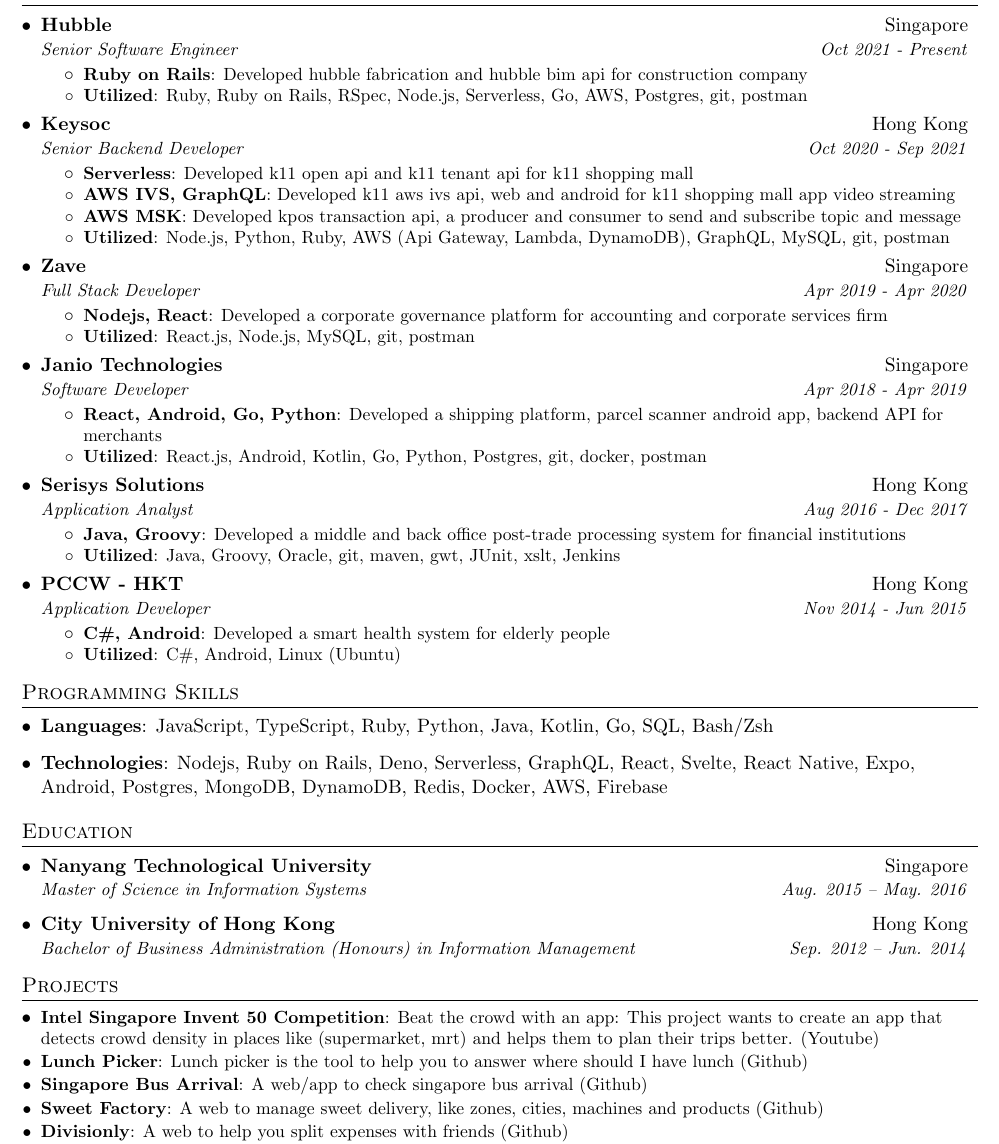
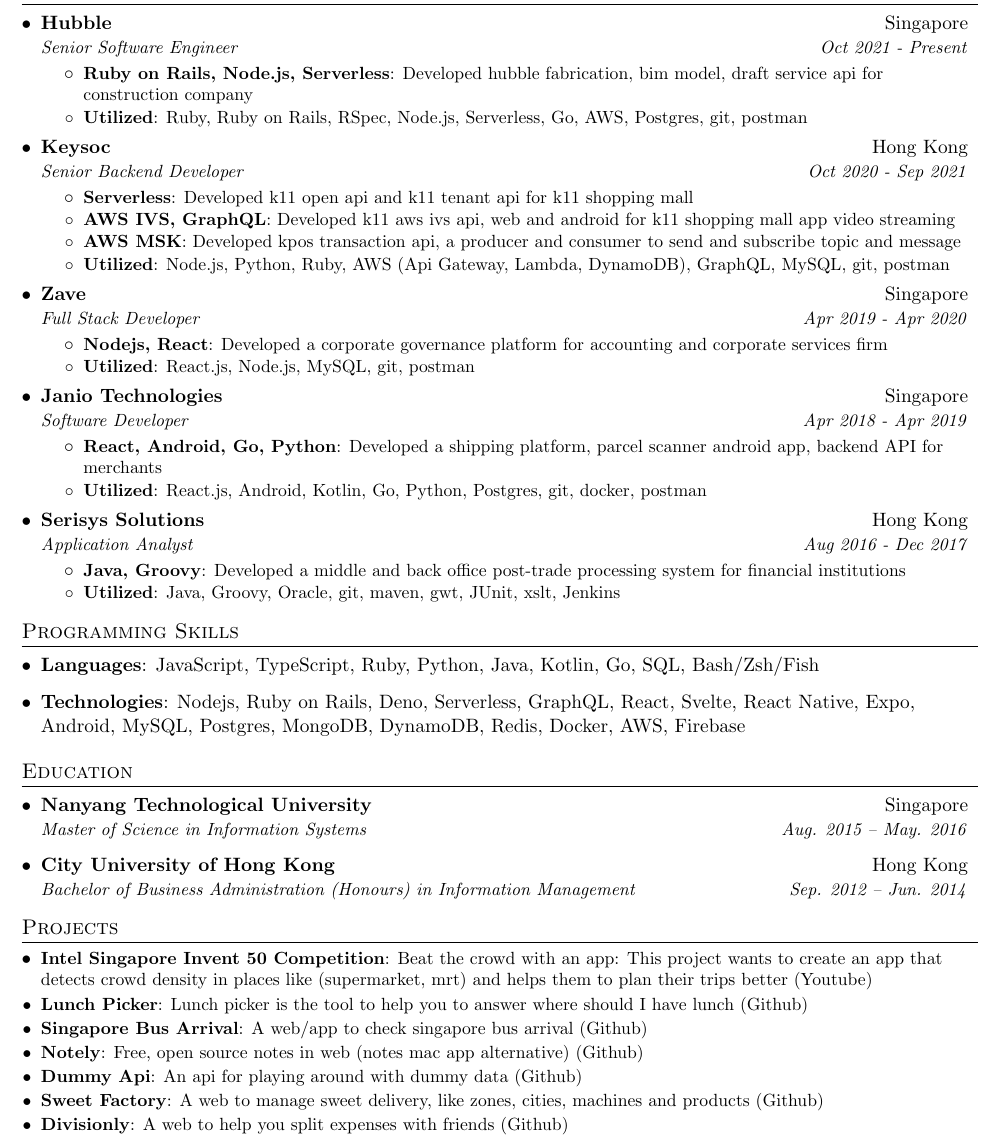
Before and after one commit to yeukfei02/donaldwu-resume, a LaTeX CV (donaldwu-resume.tex): part of the page, cut so that both start at the same text. Compiled offline with pdfLaTeX.

Commit message:
fix: update resume

```diff
--- a/donaldwu-resume.tex
+++ b/donaldwu-resume.tex
@@ -106,8 +106,8 @@
       {Hubble}{Singapore}
       {Senior Software Engineer}{Oct 2021 - Present}
       \resumeItemListStart
-        \resumeItem{Ruby on Rails}
-          {Developed hubble fabrication and hubble bim api for construction company}
+        \resumeItem{Ruby on Rails, Node.js, Serverless}
+          {Developed hubble fabrication, bim model, draft service api for construction company}
         \resumeItem{Utilized}
           {Ruby, Ruby on Rails, RSpec, Node.js, Serverless, Go, AWS, Postgres, git, postman}
       \resumeItemListEnd
@@ -166,15 +166,15 @@
           {Java, Groovy, Oracle, git, maven, gwt, JUnit, xslt, Jenkins}
       \resumeItemListEnd
 
-    \resumeSubheading
-      {PCCW - HKT}{Hong Kong}
-      {Application Developer}{Nov 2014 - Jun 2015}
-      \resumeItemListStart
-        \resumeItem{C\#, Android}
-          {Developed a smart health system for elderly people}
-        \resumeItem{Utilized}
-          {C\#, Android, Linux (Ubuntu)}
-      \resumeItemListEnd
+    % \resumeSubheading
+    %   {PCCW - HKT}{Hong Kong}
+    %   {Application Developer}{Nov 2014 - Jun 2015}
+    %   \resumeItemListStart
+    %     \resumeItem{C\#, Android}
+    %       {Developed a smart health system for elderly people}
+    %     \resumeItem{Utilized}
+    %       {C\#, Android, Linux (Ubuntu)}
+    %   \resumeItemListEnd
 
   \resumeSubHeadingListEnd
 
@@ -188,10 +188,10 @@
     %  \textbf{Technologies}{: React, React Native, Nodejs, Android, Serverless, GraphQL, Postgres, MongoDB, Docker, AWS}
     % }
     \item{
-     \textbf{Languages}{: JavaScript, TypeScript, Ruby, Python, Java, Kotlin, Go, SQL, Bash/Zsh}
+     \textbf{Languages}{: JavaScript, TypeScript, Ruby, Python, Java, Kotlin, Go, SQL, Bash/Zsh/Fish}
     }
     \item {
-     \textbf{Technologies}{: Nodejs, Ruby on Rails, Deno, Serverless, GraphQL, React, Svelte, React Native, Expo, Android, Postgres, MongoDB, DynamoDB, Redis, Docker, AWS, Firebase}
+     \textbf{Technologies}{: Nodejs, Ruby on Rails, Deno, Serverless, GraphQL, React, Svelte, React Native, Expo, Android, MySQL, Postgres, MongoDB, DynamoDB, Redis, Docker, AWS, Firebase}
     }
  \resumeSubHeadingListEnd
 
@@ -212,27 +212,23 @@
 \section{Projects}
   \resumeSubHeadingListStart
     \resumeSubItem{Intel Singapore Invent 50 Competition}
-      {Beat the crowd with an app: This project wants to create an app that detects crowd density in places like (supermarket, mrt) and helps them to plan their trips better. (\href{https://www.youtube.com/watch?v=0AEbxRXz-tM&ab_channel=HardwareZoneSG}{Youtube})}
+      {Beat the crowd with an app: This project wants to create an app that detects crowd density in places like (supermarket, mrt) and helps them to plan their trips better (\href{https://www.youtube.com/watch?v=0AEbxRXz-tM&ab_channel=HardwareZoneSG}{Youtube})}
     \resumeSubItem{Lunch Picker}
       {Lunch picker is the tool to help you to answer where should I have lunch (\href{https://github.com/yeukfei02}{Github})}
     \resumeSubItem{Singapore Bus Arrival}
       {A web/app to check singapore bus arrival (\href{https://github.com/yeukfei02}{Github})}
-    % \resumeSubItem{Singapore Taxi Api}
-    %   {An api to check singapore taxi availability and taxi stands (\href{https://github.com/yeukfei02}{Github})}
-    % \resumeSubItem{Trello Clone}
-    %   {A web to make like a trello (\href{https://github.com/yeukfei02}{Github})}
+    \resumeSubItem{Notely}
+      {Free, open source notes in web (notes mac app alternative) (\href{https://github.com/yeukfei02}{Github})}
+    \resumeSubItem{Dummy Api}
+      {An api for playing around with dummy data (\href{https://github.com/yeukfei02}{Github})}
     \resumeSubItem{Sweet Factory}
       {A web to manage sweet delivery, like zones, cities, machines and products (\href{https://github.com/yeukfei02}{Github})}
-    % \resumeSubItem{Money Tracker}
-    %   {A web to help you manage money, like income and expenses (\href{https://github.com/yeukfei02}{Github})}
     \resumeSubItem{Divisionly}
       {A web to help you split expenses with friends (\href{https://github.com/yeukfei02}{Github})}
     \resumeSubItem{MultiVendor Api}
       {An api for multivendor app (\href{https://github.com/yeukfei02}{Github})}
     \resumeSubItem{Hacker News}
       {A web to fetch posts and comments from news.ycombinator.com (\href{https://github.com/yeukfei02}{Github})}
-    % \resumeSubItem{DrawCanvas}
-    %   {A web to use canvas to draw something (\href{https://github.com/yeukfei02}{Github})}
   \resumeSubHeadingListEnd
 
 
```
Also changed, not shown: donaldwu-resume.pdf.
